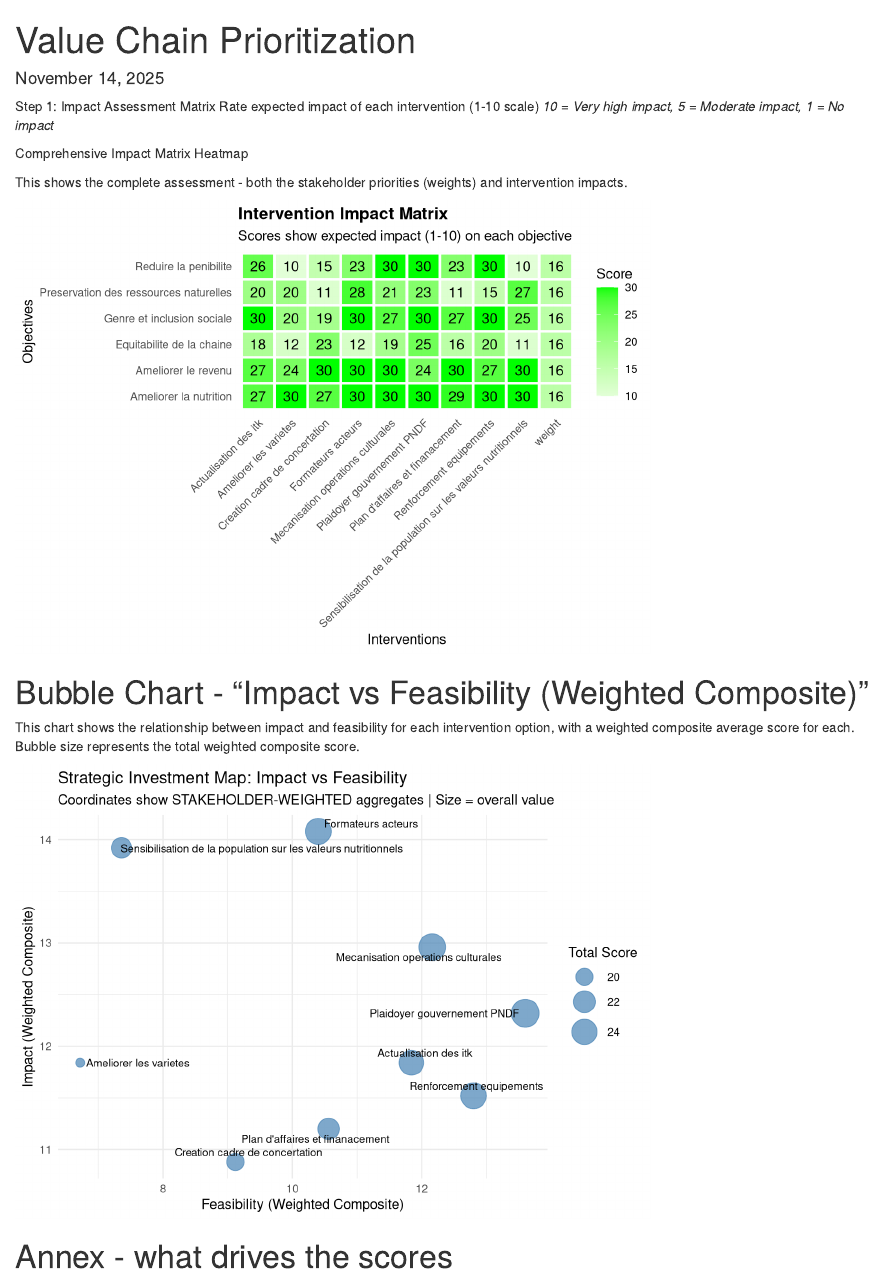
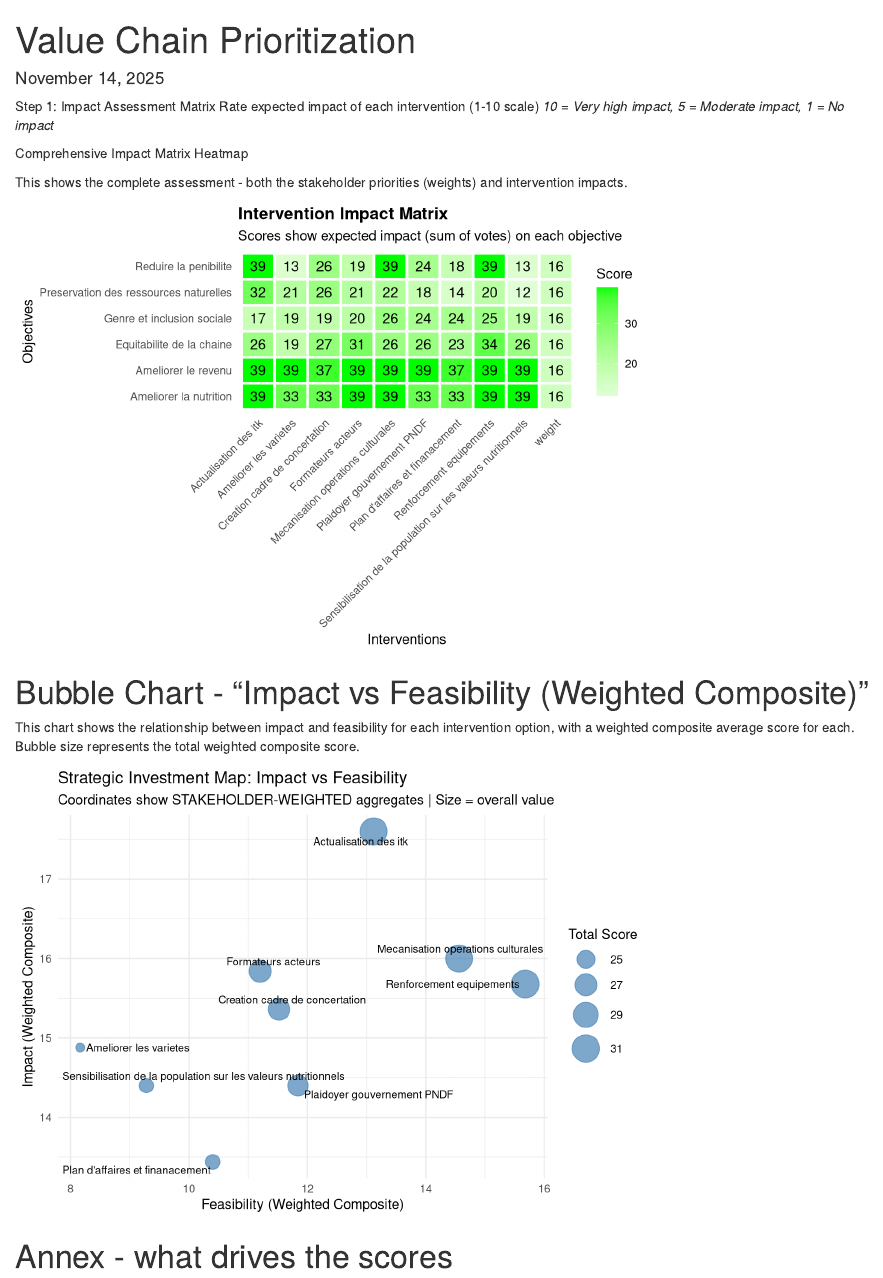
Before and after one commit to CWWhitney/Fonio_and_Jute_value_chains_North_Benin, an R Markdown document (Index.Rmd): the page in a window 1100 px wide, from its top. Rendered offline with R 4.5, knitr and Pandoc, with nearby package versions; code that draws random numbers runs with fixed seeds of ours.

Commit message:
add data

````diff
--- a/Index.Rmd
+++ b/Index.Rmd
@@ -8,6 +8,22 @@ date: "`r format(Sys.Date(), '%B %d, %Y')`"
 knitr::opts_chunk$set(echo = FALSE, warning = FALSE, message = FALSE)
 library(tidyverse)
 library(plotly)
+library(ggrepel)
+
+# Load the transposed matrix
+# unified_matrix <- read_csv("data/interventions_matrix.csv")
+unified_matrix_fonio_all <- read_csv("data/fonio_data/interventions_matrix_all.csv")
+
+unified_matrix_fonio_men_boukoumbe <- read_csv("data/fonio_data/interventions_matrix_men_boukoumbe.csv")
+
+unified_matrix_fonio_men_natitingou <- read_csv("data/fonio_data/interventions_matrix_men_natitingou.csv")
+
+unified_matrix_fonio_women_boukoumbe <- read_csv("data/fonio_data/interventions_matrix_women_boukoumbe.csv")
+
+unified_matrix_fonio_women_natitingou <- read_csv("data/fonio_data/interventions_matrix_women_natitingou.csv")
+
+unified_matrix = unified_matrix_fonio_women_natitingou
+
 ```
 
 Step 1: Impact Assessment Matrix
@@ -78,7 +91,7 @@ ggplot(heatmap_display_data, aes(x = intervention, y = label, fill = score_displ
   scale_fill_gradient2(low = "white", high = "green",
                       midpoint = 5, name = "Score") +
   labs(title = "Intervention Impact Matrix",
-       subtitle = "Scores show expected impact (1-10) on each objective",
+       subtitle = "Scores show expected impact (sum of votes) on each objective",
        x = "Interventions", y = "Objectives") +
   theme_minimal() +
   theme(axis.text.x = element_text(angle = 45, hjust = 1),
@@ -97,7 +110,7 @@ This chart shows the relationship between impact and feasibility for each interv
 results <- results %>%
   mutate(intervention_clean = str_replace_all(intervention, "_", " "))
 
-library(ggrepel)
+# Use ggrepel
 
 xmin <- min(results$feasibility)
 xmax <- max(results$feasibility)
````
Also changed, not shown: Index.html, data/fonio_data/Raw_matrix_data_actors.xlsx (renamed from data/fonio_raw_data/Raw_matrix_data_actors.xlsx), data/fonio_data/interventions_matrix_all.csv (renamed from data/fonio_raw_data/interventions_matrix_all.csv), data/fonio_data/interventions_matrix_men_boukoumbe.csv (renamed from data/fonio_raw_data/interventions_matrix_men_boukoumbe.csv), data/fonio_data/interventions_matrix_men_natitingou.csv (renamed from data/fonio_raw_data/interventions_matrix_men_natitingou.csv), data/fonio_data/interventions_matrix_women_boukoumbe.csv (renamed from data/fonio_raw_data/interventions_matrix_women_boukoumbe.csv), data/fonio_data/interventions_matrix_women_natitingou.csv (renamed from data/fonio_raw_data/interventions_matrix_women_natitingou.csv), Index.Rmd (3 more changed lines).
